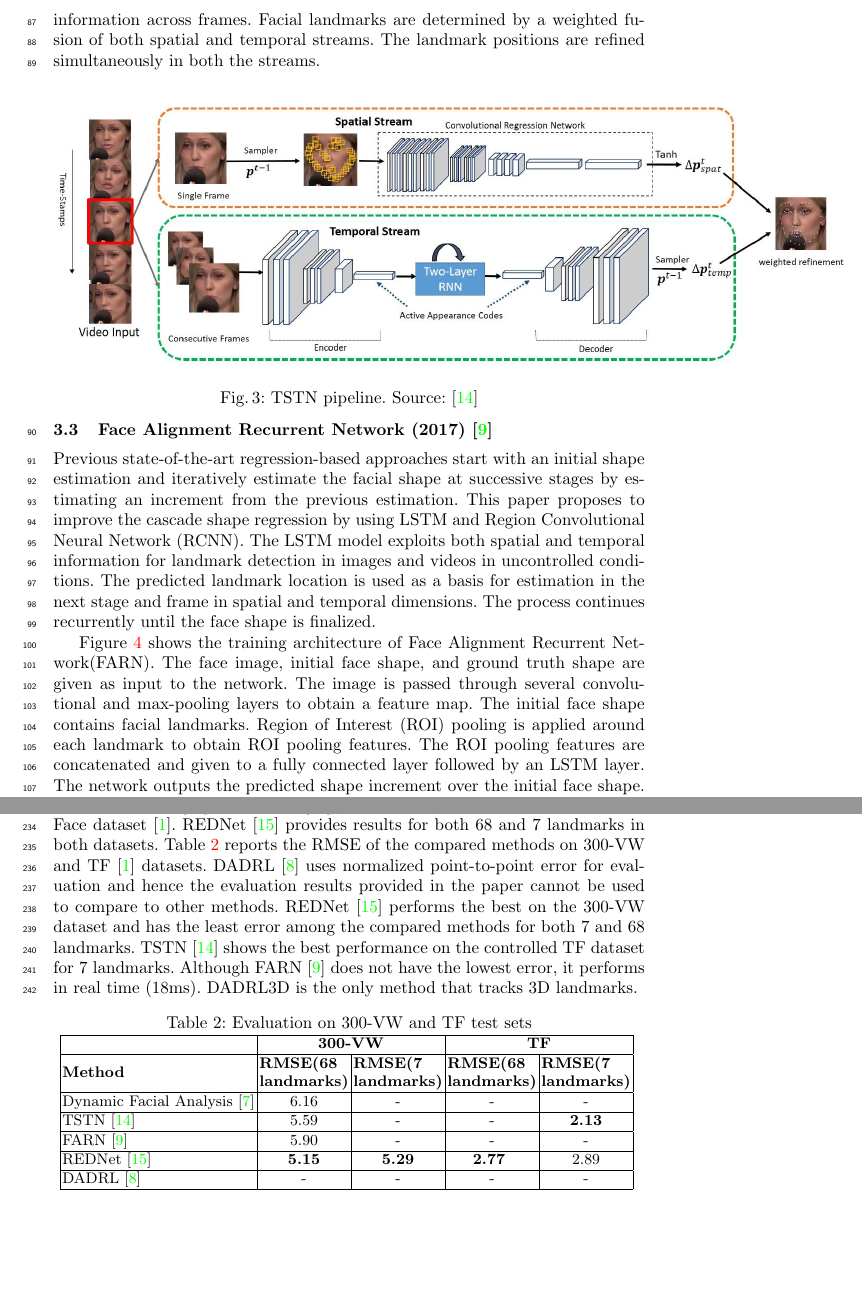
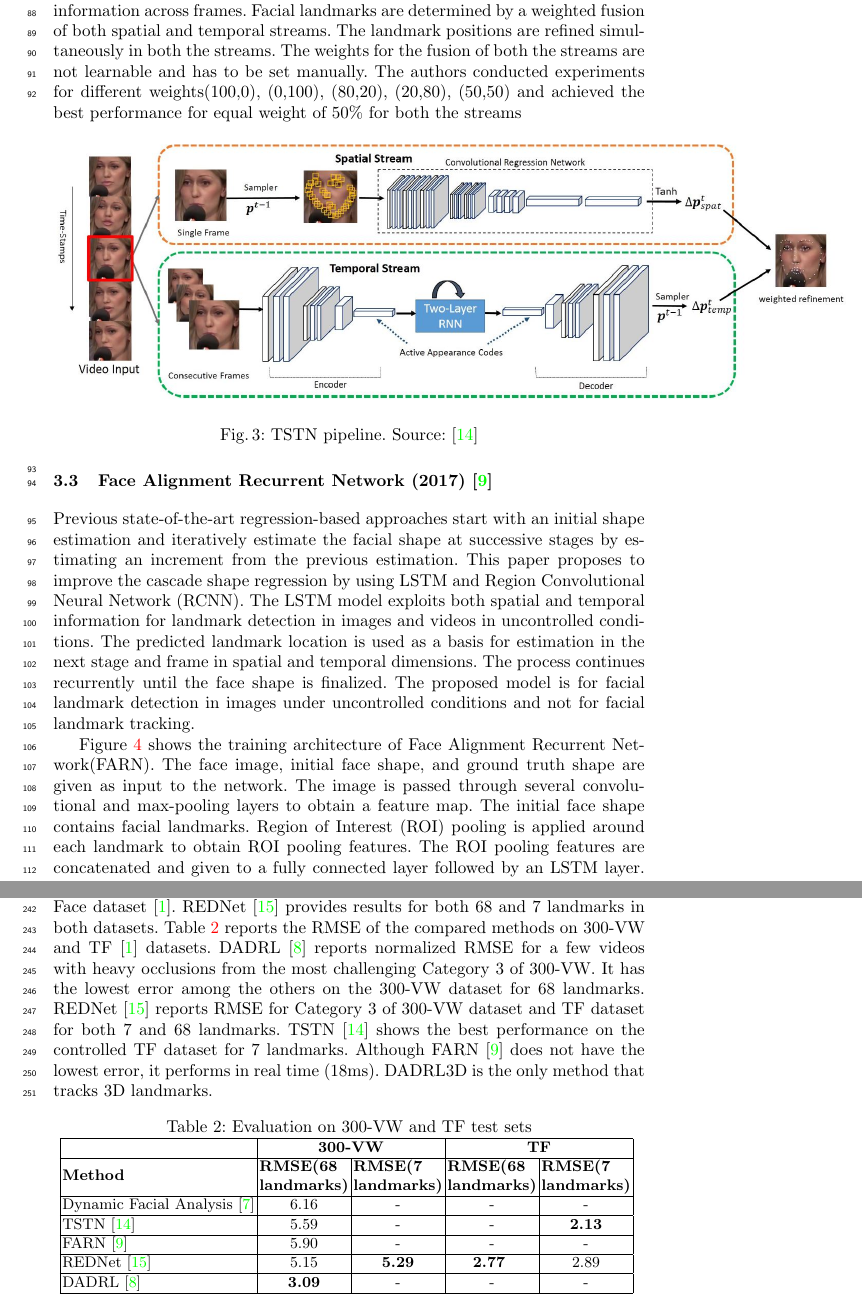
Before and after one commit to vinayb1012/2DIP_Seminar, a LaTeX paper (Report/mypaper_draft.tex): two parts of pages 4 and 9 of 11, joined at a grey line, cut so that both start at the same text, the shorter picture padded with empty space. Compiled offline with pdfLaTeX.

Commit message:
Report changes 06 March

```diff
--- a/Report/mypaper_draft.tex
+++ b/Report/mypaper_draft.tex
@@ -195,10 +196,10 @@ The approach employs FC-RNN to exploit the generalization from a pre-trained CNN
 This approach proposes a two-stream deep learning method that decomposes the video input to spatial and temporal streams. The spatial stream aims to capture appearance information from still frames and it is trained to transform image pixels to landmark positions directly on still frames and then to refine the current facial shape based on the previous shape. On the other hand, the temporal stream aims to capture temporal consistency information across successive frames.
 
 Figure \ref{TSTN} shows the proposed TSTN architecture. The temporal stream consists of an encoder-decoder module. The encoder is trained to encode the spatial information as active appearance codes that capture the whole face changes across frames in the temporal dimension. The decoder remaps the learned codes to the original face input size. The temporal consistency information for each landmark is used to improve alignment accuracy. It also consists of a two-layer RNN in between the encoder-decoder module. The first layer captures spatial-temporal appearance features whereas the second layer memorizes the temporal information across frames. Facial landmarks are determined by a weighted fusion of both spatial and temporal streams. The landmark positions are refined simultaneously in both the streams.
-
+The weights for the fusion of both the streams are not learnable and has to be set manually. The authors conducted experiments for different weights{(100,0), (0,100), (80,20), (20,80), (50,50)} and achieved the best performance for equal weight of 50\% for both the streams
 \begin{figure}
 	\centering
-	\vspace{-3mm}
+	\vspace{-7mm}
 	\includegraphics[scale=0.5]{Media/TSTN}
 	\vspace{-3mm}
 	\caption{TSTN pipeline. Source:\cite{tstn}}
@@ -208,7 +209,7 @@ Figure \ref{TSTN} shows the proposed TSTN architecture. The temporal stream cons
 \vspace{-8mm}
 	\subsection{Face Alignment Recurrent Network (2017) \cite{farn}}
 
-Previous state-of-the-art regression-based approaches start with an initial shape estimation and iteratively estimate the facial shape at successive stages by estimating an increment from the previous estimation. This paper proposes to improve the cascade shape regression by using LSTM and Region Convolutional Neural Network (RCNN). The LSTM model exploits both spatial and temporal information for landmark detection in images and videos in uncontrolled conditions. The predicted landmark location is used as a basis for estimation in the next stage and frame in spatial and temporal dimensions. The process continues recurrently until the face shape is finalized.
+Previous state-of-the-art regression-based approaches start with an initial shape estimation and iteratively estimate the facial shape at successive stages by estimating an increment from the previous estimation. This paper proposes to improve the cascade shape regression by using LSTM and Region Convolutional Neural Network (RCNN). The LSTM model exploits both spatial and temporal information for landmark detection in images and videos in uncontrolled conditions. The predicted landmark location is used as a basis for estimation in the next stage and frame in spatial and temporal dimensions. The process continues recurrently until the face shape is finalized. The proposed model is for facial landmark detection in images under uncontrolled conditions and not for facial landmark tracking.
 
 Figure \ref{farn_training} shows the training architecture of Face Alignment Recurrent Network(FARN). The face image, initial face shape, and ground truth shape are given as input to the network. The image is passed through several convolutional and max-pooling layers to obtain a feature map. The initial face shape contains facial landmarks. Region of Interest (ROI) pooling is applied around each landmark to obtain ROI pooling features. The ROI pooling features are concatenated and given to a fully connected layer followed by an LSTM layer. The network outputs the predicted shape increment over the initial face shape. The initial face shape is summed over the predicted shape increment to obtain updated initial face shape. This process continues recurrently for $T$ stages.
 
@@ -301,8 +304,8 @@ Figure \ref{farn_training} shows the training architecture of Face Alignment Rec
 
 	REDNet\cite{rednet}, Dynamic Facial Analysis\cite{dynamic_facial_analysis}, TSTN\cite{tstn} and FARN\cite{farn} provide testing results on challenging category of 300-VW test set for 68 landmarks. REDNet\cite{rednet} and TSTN\cite{tstn}(7 landmarks) provide results on Talking Face dataset \cite{tf}. REDNet\cite{rednet} provides results for both 68 and 7 landmarks in both datasets.
 	Table \ref{comparison} reports the RMSE of the compared methods on 300-VW and TF\cite{tf} datasets.
-	DADRL\cite{dadrl} uses normalized point-to-point error for evaluation and hence the evaluation results provided in the paper cannot be used to compare to other methods.
-	REDNet\cite{rednet} performs the best on the 300-VW dataset and has the least error among the compared methods for both 7 and 68 landmarks. TSTN\cite{tstn} shows the best performance on the controlled TF dataset for 7 landmarks. Although FARN\cite{farn} does not have the lowest error, it performs in real time (18ms). DADRL3D is the only method that tracks 3D landmarks.
+	DADRL\cite{dadrl} reports normalized RMSE for a few videos with heavy occlusions from the most challenging Category 3 of 300-VW. It has the lowest error among the others on the 300-VW dataset for 68 landmarks.
+	REDNet\cite{rednet} reports RMSE for Category 3 of 300-VW dataset and TF dataset for both 7 and 68 landmarks. TSTN\cite{tstn} shows the best performance on the controlled TF dataset for 7 landmarks. Although FARN\cite{farn} does not have the lowest error, it performs in real time (18ms). DADRL3D is the only method that tracks 3D landmarks.
 
 	\vspace{-8mm}
 	\begin{table}[]
@@ -315,9 +318,9 @@ Figure \ref{farn_training} shows the training architecture of Face Alignment Rec
 			Dynamic Facial Analysis\cite{dynamic_facial_analysis} & 6.16 & - & - & - \\ \hline
 			TSTN\cite{tstn} & 5.59 & - & - & \textbf{2.13} \\ \hline
 			FARN\cite{farn} & 5.90 & - & - & - \\ \hline
-			REDNet\cite{rednet} & \textbf{5.15} & \textbf{5.29} & \textbf{2.77 } & 2.89 \\ \hline
+			REDNet\cite{rednet} & 5.15 & \textbf{5.29} & \textbf{2.77 } & 2.89 \\ \hline
 
-			DADRL\cite{dadrl} & - & - & - & - \\ \hline
+			DADRL\cite{dadrl} & \textbf{3.09} & - & - & - \\ \hline
 
 		\end{tabular}
 		\label{comparison}
```
Also changed, not shown: Report/changes.txt (+2 -1 lines), Report/mypaper_draft.pdf, Report/mypaper_draft.tex (11 more changed lines).
